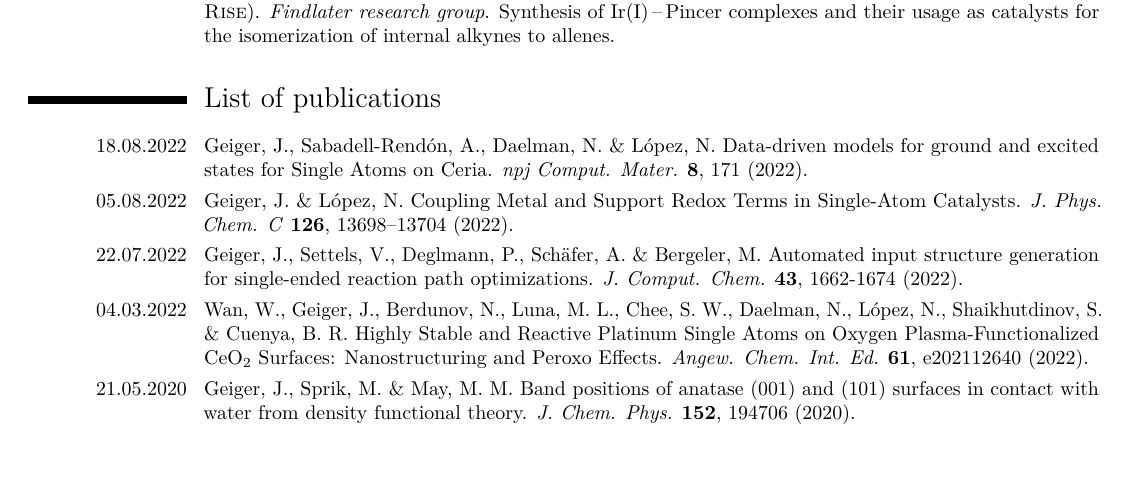
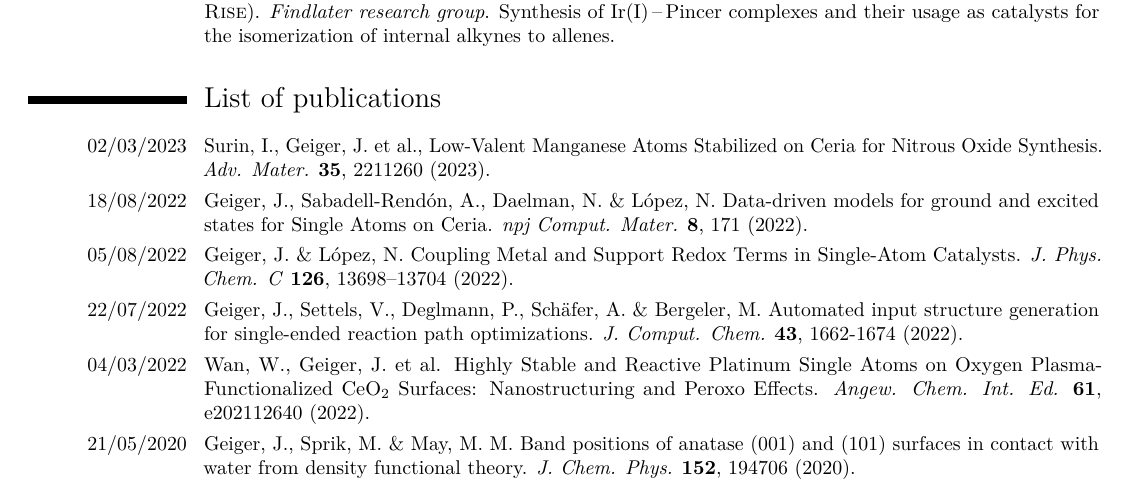
Before and after one commit to GeigerJ2/cv, a LaTeX CV (cv.tex): part of the page, cut so that both start at the same text, the shorter picture padded with empty space. Compiled offline with pdfLaTeX.

Commit message:
♻️ Add latest ref. Update date format.

```diff
--- a/cv.tex
+++ b/cv.tex
@@ -91,14 +91,16 @@
 \section{List of publications}
 \vspace{0.5em}
 % \cventry{years}{degree/job title}{institution/employer}{localization}{optional: grade/...}{optional: comment/job description}
-\cventry{18.08.2022}{\textnormal{Geiger, J., Sabadell-Rend{\'o}n, A., Daelman, N. \& L{\'o}pez, N. Data-driven models for ground and excited states for Single Atoms on Ceria. \textit{npj Comput. Mater.} \textbf{8}, 171 (2022).}}{}{}{}{}{}
+\cventry{02/03/2023}{\textnormal{Surin, I., Geiger, J. et al., Low‐Valent Manganese Atoms Stabilized on Ceria for Nitrous Oxide Synthesis. \textit{Adv. Mater.} \textbf{35}, 2211260 (2023).}}{}{}{}{}{}
 %
-\cventry{05.08.2022}{\textnormal{Geiger, J. \& L{\'o}pez, N. Coupling Metal and Support Redox Terms in Single-Atom Catalysts. \textit{J. Phys. Chem. C} \textbf{126}, 13698–13704 (2022).}}{}{}{}{}{}
+\cventry{18/08/2022}{\textnormal{Geiger, J., Sabadell-Rend{\'o}n, A., Daelman, N. \& L{\'o}pez, N. Data-driven models for ground and excited states for Single Atoms on Ceria. \textit{npj Comput. Mater.} \textbf{8}, 171 (2022).}}{}{}{}{}{}
 %
-\cventry{22.07.2022}{\textnormal{Geiger, J., Settels, V., Deglmann, P., Sch{\"a}fer, A. \& Bergeler, M. Automated input structure generation for single-ended reaction path optimizations. \textit{J. Comput. Chem.} \textbf{43}, 1662-1674 (2022).}}{}{}{}{}{}
+\cventry{05/08/2022}{\textnormal{Geiger, J. \& L{\'o}pez, N. Coupling Metal and Support Redox Terms in Single-Atom Catalysts. \textit{J. Phys. Chem. C} \textbf{126}, 13698–13704 (2022).}}{}{}{}{}{}
 %
-\cventry{04.03.2022}{\textnormal{Wan, W., Geiger, J., Berdunov, N., Luna, M. L., Chee, S. W., Daelman, N., L{\'o}pez, N., Shaikhutdinov, S. \& Cuenya, B. R. Highly Stable and Reactive Platinum Single Atoms on Oxygen Plasma-Functionalized CeO$_2$ Surfaces: Nanostructuring and Peroxo Effects. \textit{Angew. Chem. Int. Ed.} \textbf{61}, e202112640 (2022).}}{}{}{}{}{}
+\cventry{22/07/2022}{\textnormal{Geiger, J., Settels, V., Deglmann, P., Sch{\"a}fer, A. \& Bergeler, M. Automated input structure generation for single-ended reaction path optimizations. \textit{J. Comput. Chem.} \textbf{43}, 1662-1674 (2022).}}{}{}{}{}{}
 %
-\cventry{21.05.2020}{\textnormal{Geiger, J., Sprik, M. \& May, M. M. Band positions of anatase (001) and (101) surfaces in contact with water from density functional theory. \textit{J. Chem. Phys.} \textbf{152}, 194706 (2020).}}{}{}{}{}{}
+\cventry{04/03/2022}{\textnormal{Wan, W., Geiger, J. et al. Highly Stable and Reactive Platinum Single Atoms on Oxygen Plasma-Functionalized CeO$_2$ Surfaces: Nanostructuring and Peroxo Effects. \textit{Angew. Chem. Int. Ed.} \textbf{61}, e202112640 (2022).}}{}{}{}{}{}
+%
+\cventry{21/05/2020}{\textnormal{Geiger, J., Sprik, M. \& May, M. M. Band positions of anatase (001) and (101) surfaces in contact with water from density functional theory. \textit{J. Chem. Phys.} \textbf{152}, 194706 (2020).}}{}{}{}{}{}
 
 \end{document}
```
Also changed, not shown: literature.bib (+40 -31 lines), 1 other file.
